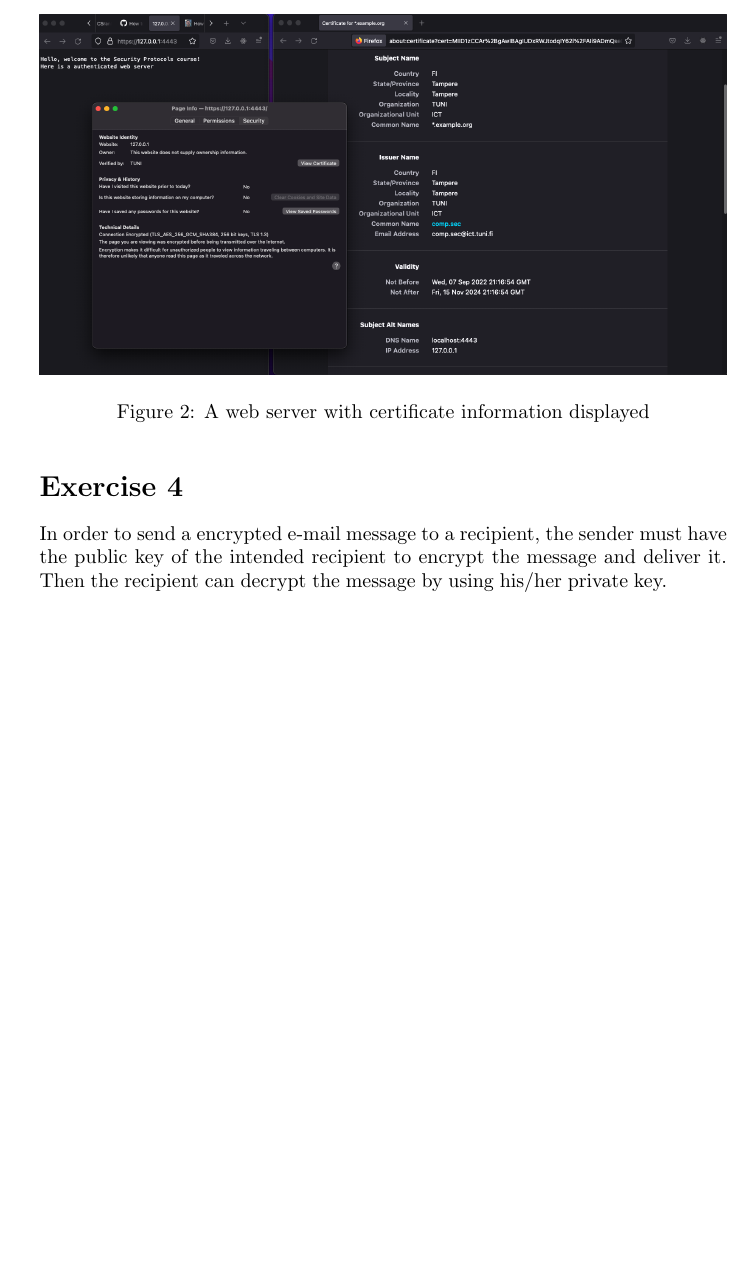
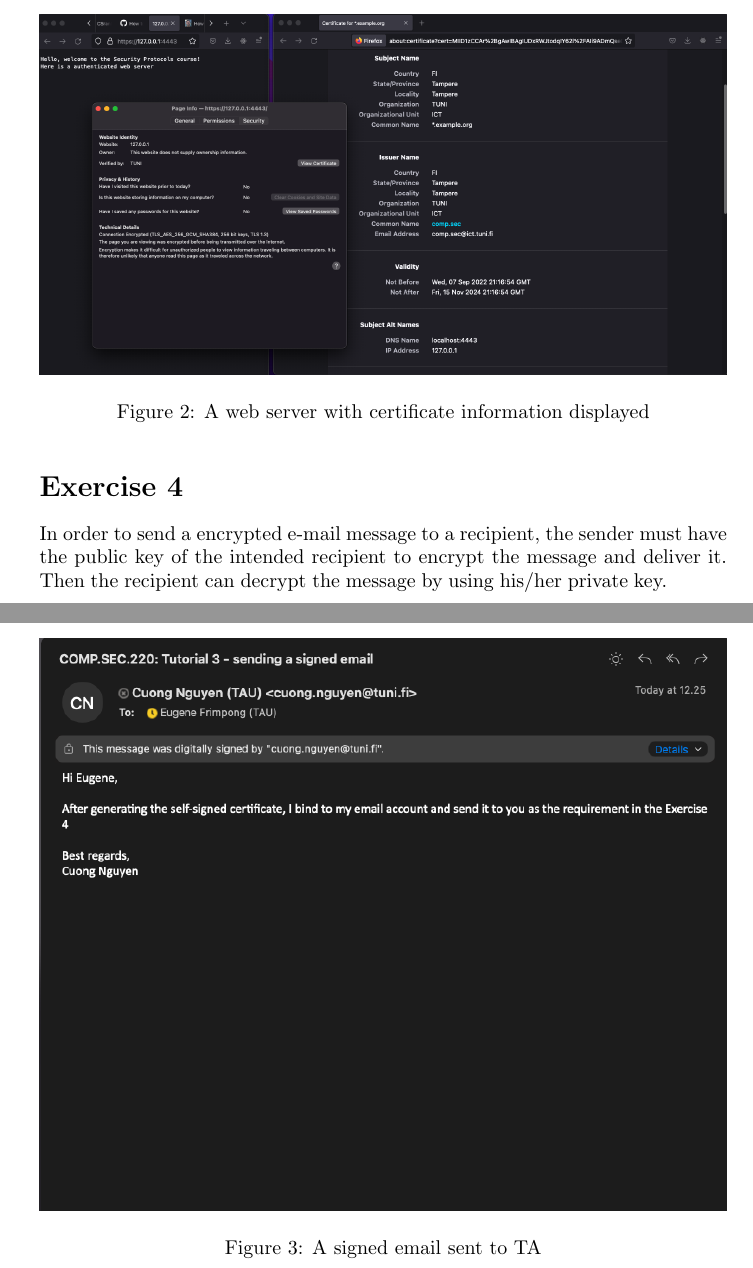
Before and after one commit to ancuongnguyen07/SecurityProtocol, a LaTeX document (lab3/answer_sheet.tex): part of page 2 of 2 before the commit and two parts of pages 2 and 3 of 3 after it, the two joined at a grey line, cut so that both start at the same text, the shorter picture padded with empty space. Compiled offline with pdfLaTeX.

Commit message:
[lab3] add a signed_email figure

```diff
--- a/lab3/answer_sheet.tex
+++ b/lab3/answer_sheet.tex
@@ -90,4 +90,10 @@ In order to send a encrypted e-mail message to a recipient, the sender must have
 the public key of the intended recipient to encrypt the message and deliver it.
 Then the recipient can decrypt the message by using his/her private key.
 
+\begin{figure}
+    \centering
+    \includegraphics[height=\textheight, width=\textwidth, keepaspectratio]{signed_email.png}
+    \caption{A signed email sent to TA}
+\end{figure}
+
 \end{document}
```
Also changed, not shown: lab3/figures/signed_email.png (added).
